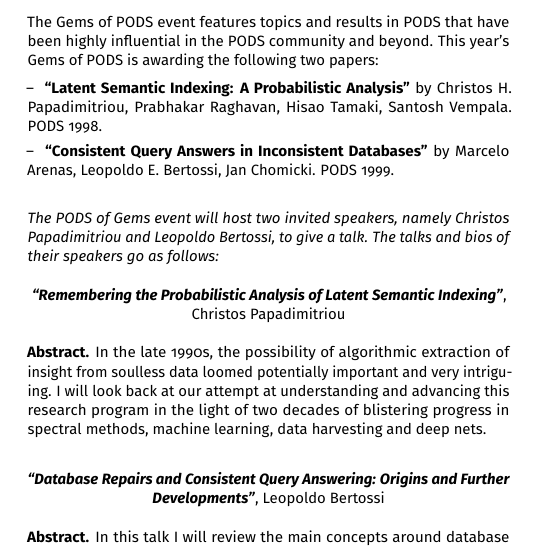
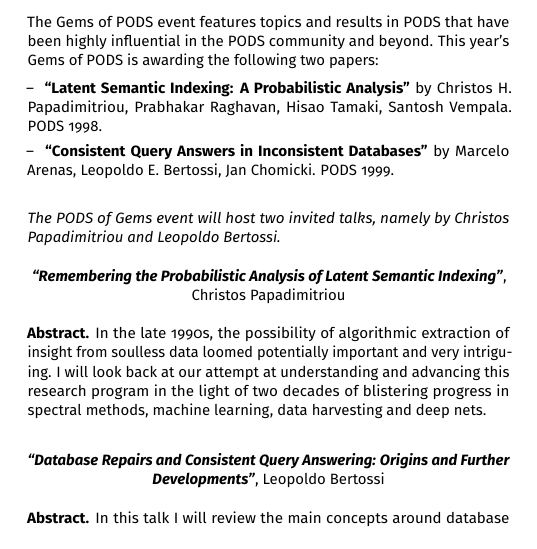
Before and after one commit to asteriosk/sigmod-2019-booklet, a LaTeX book (booklet.tex, which reads awards.tex): part of page 35 of 110, cut so that both start at the same text. Compiled offline with pdfLaTeX.

Commit message:
Gems of PODS

```diff
--- a/awards.tex
+++ b/awards.tex
@@ -257,7 +257,7 @@
 
 \vspace{5mm}
 
-\emph{The PODS of Gems event will host two invited speakers, namely Christos Papadimitriou and Leopoldo Bertossi, to give a talk. The talks and bios of their speakers go as follows:}
+\emph{The PODS of Gems event will host two invited talks, namely by Christos Papadimitriou and Leopoldo Bertossi.}
 
 
 
```
